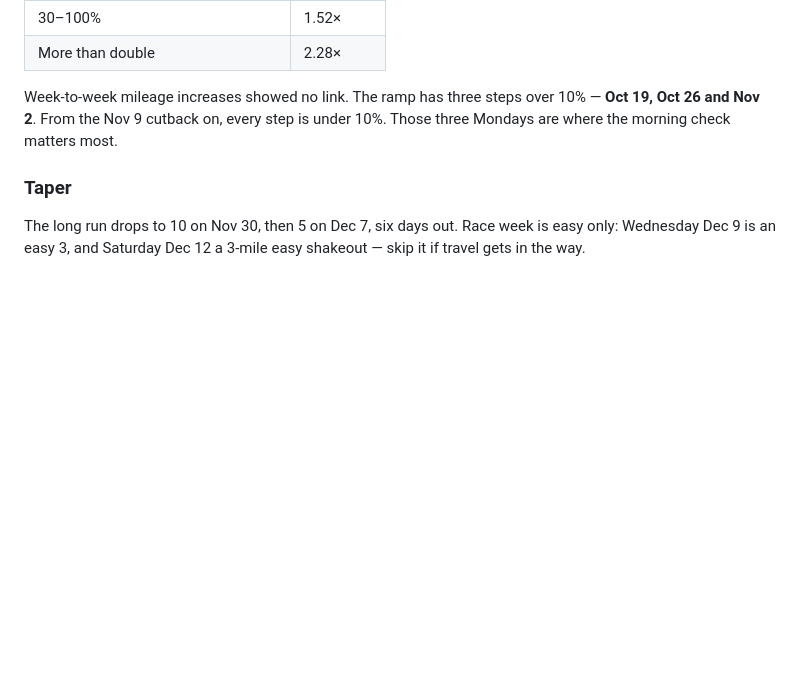
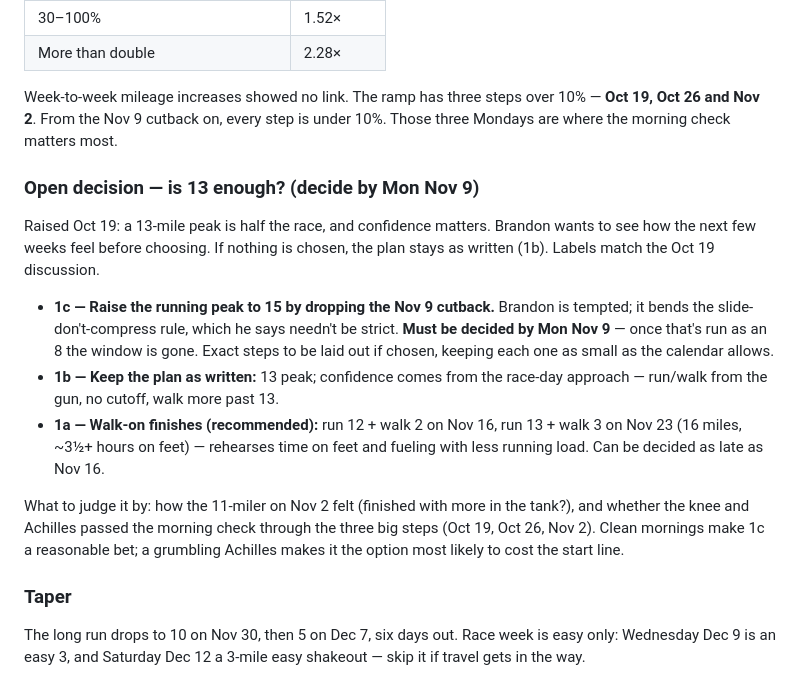
Before and after one commit to anticausal/marathon, a Markdown page: honolulu-marathon-plan.md, the part around the change. Rendered like a GitHub page; blank space fills up the shorter version.

Commit message:
Record the open decision on the 13-mile peak (decide by Nov 9)
Raised Oct 19: 13 is half the race. Three options written down with their
deadlines — 1c raise the peak to 15 by dropping the Nov 9 cutback (must be
decided by Nov 9), 1b keep as written (the default), 1a walk-on finishes
(decidable until Nov 16) — plus what to judge it by.

Co-Authored-By: Claude Opus 5.5 <noreply@anthropic.com>

```diff
--- a/honolulu-marathon-plan.md
+++ b/honolulu-marathon-plan.md
@@ -124,6 +124,16 @@ A 2025 study of 5,205 runners (Frandsen et al., *British Journal of Sports Medic
 
 Week-to-week mileage increases showed no link. The ramp has three steps over 10% — **Oct 19, Oct 26 and Nov 2**. From the Nov 9 cutback on, every step is under 10%. Those three Mondays are where the morning check matters most.
 
+### Open decision — is 13 enough? (decide by Mon Nov 9)
+
+Raised Oct 19: a 13-mile peak is half the race, and confidence matters. Brandon wants to see how the next few weeks feel before choosing. If nothing is chosen, the plan stays as written (1b). Labels match the Oct 19 discussion.
+
+- **1c — Raise the running peak to 15 by dropping the Nov 9 cutback.** Brandon is tempted; it bends the slide-don't-compress rule, which he says needn't be strict. **Must be decided by Mon Nov 9** — once that's run as an 8 the window is gone. Exact steps to be laid out if chosen, keeping each one as small as the calendar allows.
+- **1b — Keep the plan as written:** 13 peak; confidence comes from the race-day approach — run/walk from the gun, no cutoff, walk more past 13.
+- **1a — Walk-on finishes (recommended):** run 12 + walk 2 on Nov 16, run 13 + walk 3 on Nov 23 (16 miles, ~3½+ hours on feet) — rehearses time on feet and fueling with less running load. Can be decided as late as Nov 16.
+
+What to judge it by: how the 11-miler on Nov 2 felt (finished with more in the tank?), and whether the knee and Achilles passed the morning check through the three big steps (Oct 19, Oct 26, Nov 2). Clean mornings make 1c a reasonable bet; a grumbling Achilles makes it the option most likely to cost the start line.
+
 ### Taper
 
 The long run drops to 10 on Nov 30, then 5 on Dec 7, six days out. Race week is easy only: Wednesday Dec 9 is an easy 3, and Saturday Dec 12 a 3-mile easy shakeout — skip it if travel gets in the way.
```
